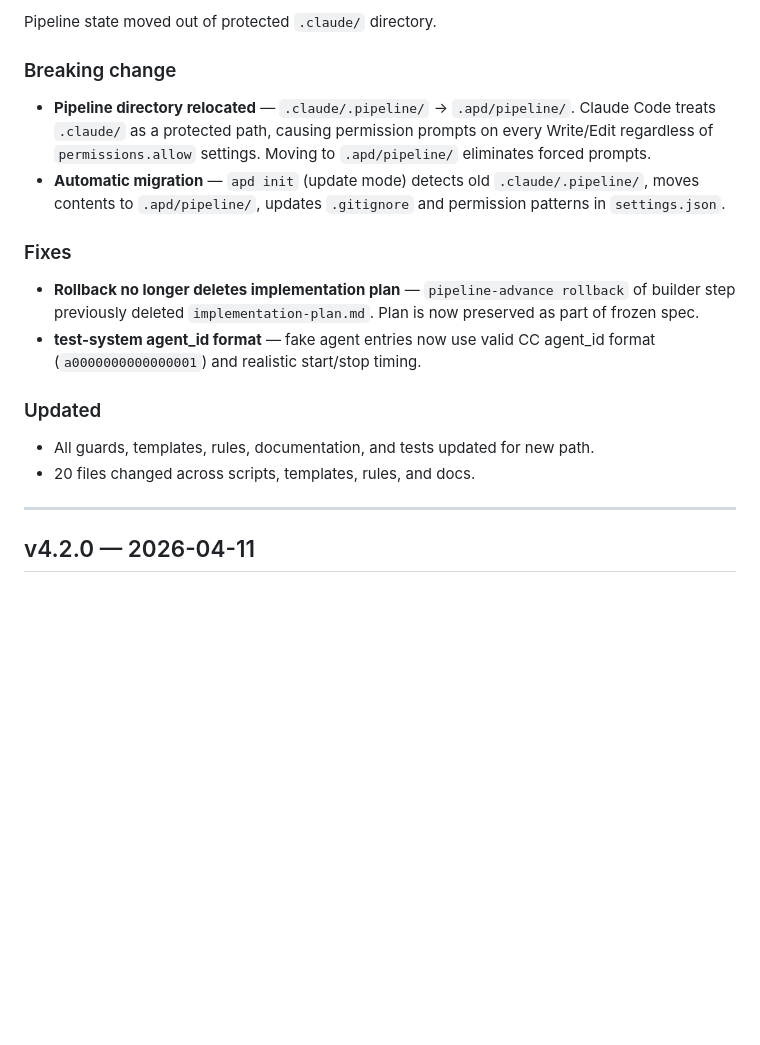
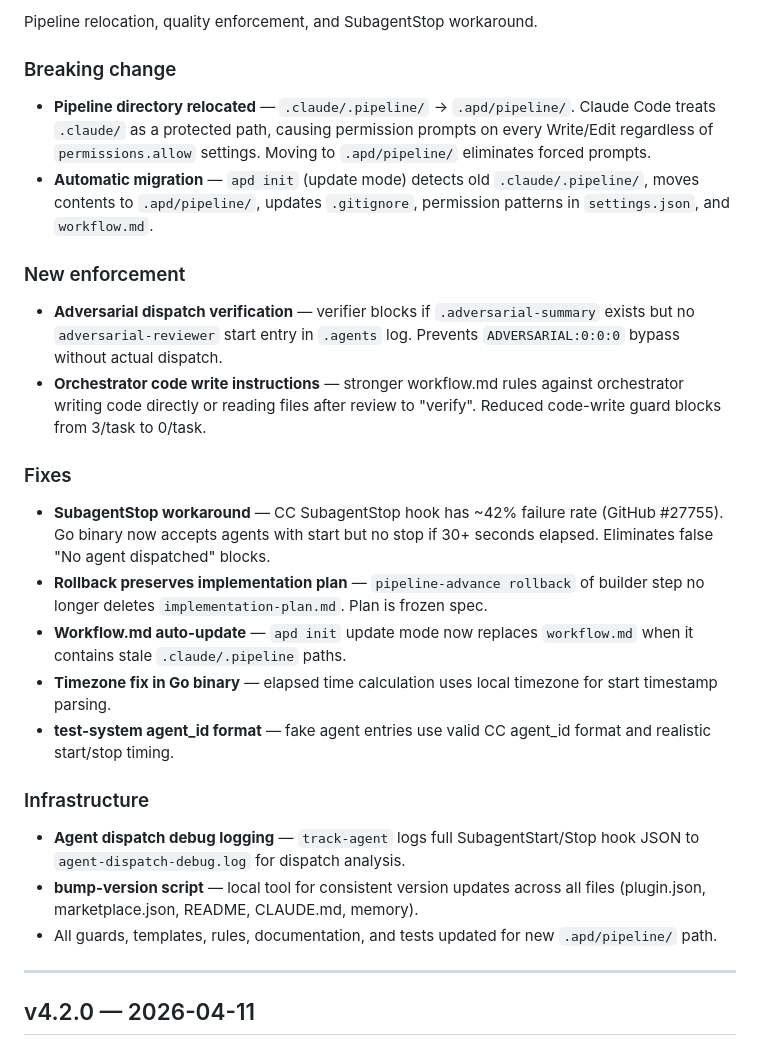
Before and after one commit to zstevovich/claude-apd, a Markdown page: CHANGELOG.md, the part around one of its changes. Rendered like a GitHub page; blank space fills up the shorter version.

Commit message:
docs: consolidated CHANGELOG for v4.3.x series

```diff
--- a/CHANGELOG.md
+++ b/CHANGELOG.md
@@ -4,17 +4,25 @@
 
-Pipeline state moved out of protected `.claude/` directory.
+Pipeline relocation, quality enforcement, and SubagentStop workaround.
 
 ### Breaking change
 - **Pipeline directory relocated** — `.claude/.pipeline/` → `.apd/pipeline/`. Claude Code treats `.claude/` as a protected path, causing permission prompts on every Write/Edit regardless of `permissions.allow` settings. Moving to `.apd/pipeline/` eliminates forced prompts.
-- **Automatic migration** — `apd init` (update mode) detects old `.claude/.pipeline/`, moves contents to `.apd/pipeline/`, updates `.gitignore` and permission patterns in `settings.json`.
+- **Automatic migration** — `apd init` (update mode) detects old `.claude/.pipeline/`, moves contents to `.apd/pipeline/`, updates `.gitignore`, permission patterns in `settings.json`, and `workflow.md`.
+
+### New enforcement
+- **Adversarial dispatch verification** — verifier blocks if `.adversarial-summary` exists but no `adversarial-reviewer` start entry in `.agents` log. Prevents `ADVERSARIAL:0:0:0` bypass without actual dispatch.
+- **Orchestrator code write instructions** — stronger workflow.md rules against orchestrator writing code directly or reading files after review to "verify". Reduced code-write guard blocks from 3/task to 0/task.
 
 ### Fixes
-- **Rollback no longer deletes implementation plan** — `pipeline-advance rollback` of builder step previously deleted `implementation-plan.md`. Plan is now preserved as part of frozen spec.
-- **test-system agent_id format** — fake agent entries now use valid CC agent_id format (`a0000000000000001`) and realistic start/stop timing.
+- **SubagentStop workaround** — CC SubagentStop hook has ~42% failure rate (GitHub #27755). Go binary now accepts agents with start but no stop if 30+ seconds elapsed. Eliminates false "No agent dispatched" blocks.
+- **Rollback preserves implementation plan** — `pipeline-advance rollback` of builder step no longer deletes `implementation-plan.md`. Plan is frozen spec.
+- **Workflow.md auto-update** — `apd init` update mode now replaces `workflow.md` when it contains stale `.claude/.pipeline` paths.
+- **Timezone fix in Go binary** — elapsed time calculation uses local timezone for start timestamp parsing.
+- **test-system agent_id format** — fake agent entries use valid CC agent_id format and realistic start/stop timing.
 
-### Updated
-- All guards, templates, rules, documentation, and tests updated for new path.
-- 20 files changed across scripts, templates, rules, and docs.
+### Infrastructure
+- **Agent dispatch debug logging** — `track-agent` logs full SubagentStart/Stop hook JSON to `agent-dispatch-debug.log` for dispatch analysis.
+- **bump-version script** — local tool for consistent version updates across all files (plugin.json, marketplace.json, README, CLAUDE.md, memory).
+- All guards, templates, rules, documentation, and tests updated for new `.apd/pipeline/` path.
 
 ---
 
```
Also changed, not shown: other parts of CHANGELOG.md (+1 -1 lines).
